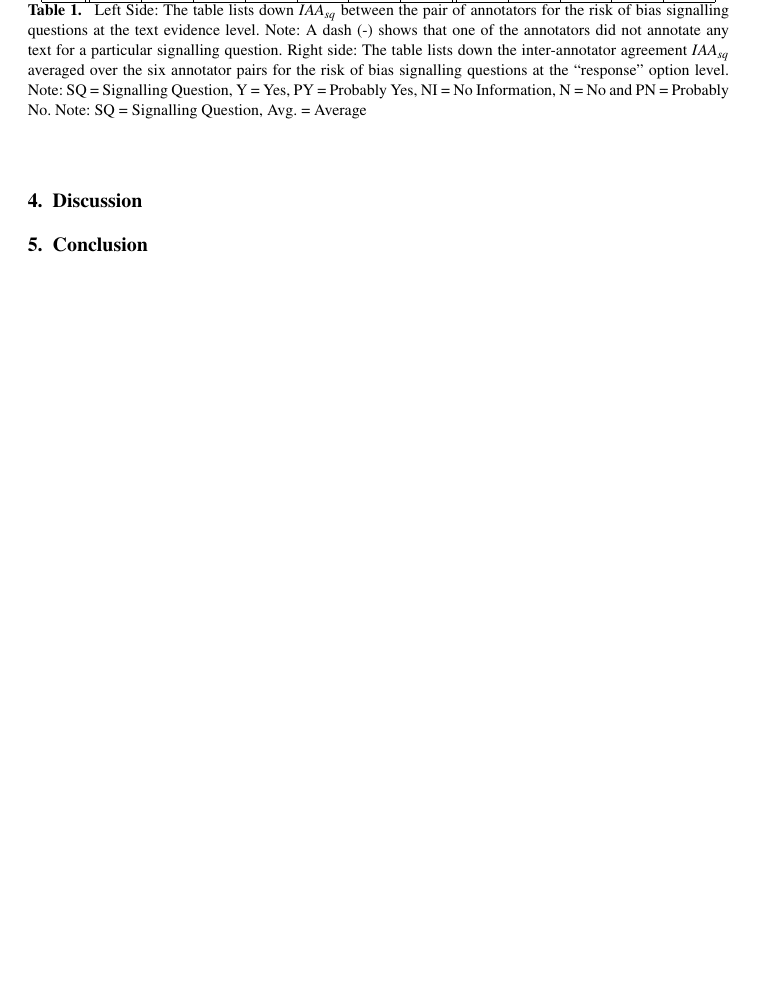
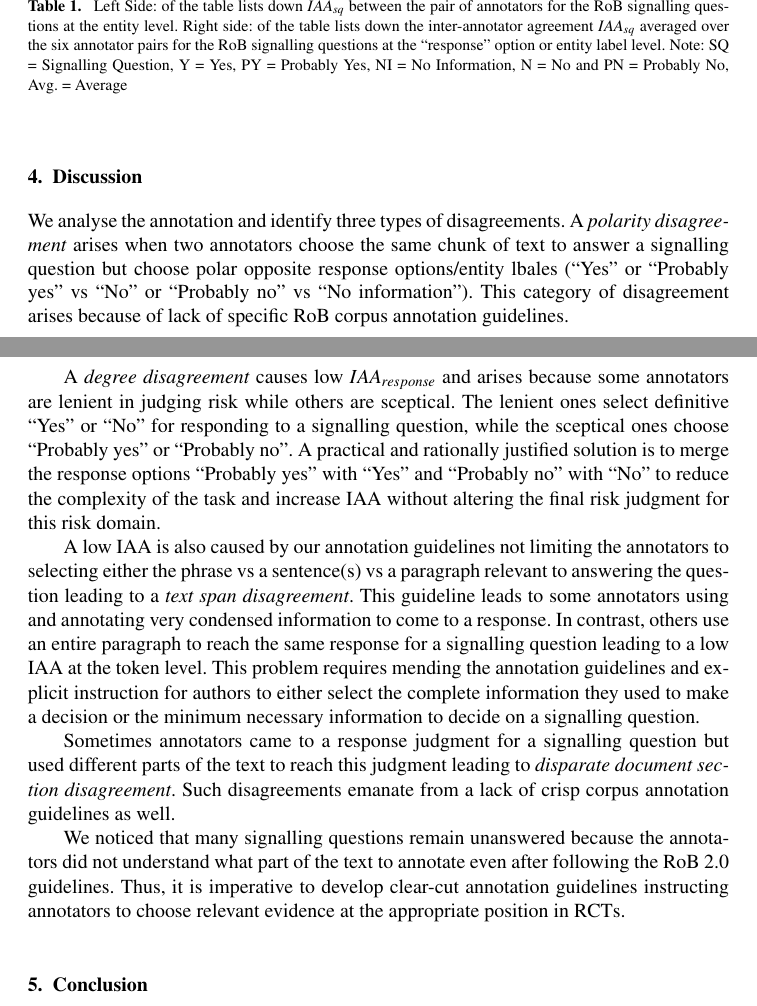
Before and after one commit to anjani-dhrangadhariya/MIE2023_rob_prelim_annotation, a LaTeX document (main.tex): part of page 4 of 5 before the commit and two parts of pages 4 and 5 of 6 after it, the two joined at a grey line, cut so that both start at the same text, the shorter picture padded with empty space. Compiled offline with pdfLaTeX; a LaTeX package or settings file that is missing is left out.

Commit message:
first draft adaptation

```diff
--- a/main.tex
+++ b/main.tex
@@ -190,14 +185,37 @@ Most annotators had zero agreement or did not annotate any text relevant to answ
         5.2 & 23.9 & 0.0 & 0.0 & 0.0 & 0.0 & 2.4 & 4.4 & - & 0.0 & 0.0 & 0.0 & 0.0 \\
         5.3 & 0.2 & 0.0 & 0.0 & 0.4 & 8.1 & 42.0 & 8.4 & - & 0.0 & 0.6 & 0.0 & 0.0 \\ \hline
     \end{tabular}
-    \caption{\label{tab:iaa_sq_res} Left Side: The table lists down $IAA_{sq}$ between the pair of annotators for the risk of bias signalling questions at the text evidence level. Note: A dash (-) shows that one of the annotators did not annotate any text for a particular signalling question. Right side: The table lists down the inter-annotator agreement $IAA_{sq}$ averaged over the six annotator pairs for the risk of bias signalling questions at the ``response'' option level. Note: SQ = Signalling Question, Y = Yes, PY = Probably Yes, NI = No Information, N = No and PN = Probably No. Note: SQ = Signalling Question, Avg. = Average}
+    \vspace{1em}
+    \caption{\label{tab:iaa_sq_res} Left Side: of the table lists down $IAA_{sq}$ between the pair of annotators for the RoB signalling questions at the entity level. Right side: of the table lists down the inter-annotator agreement $IAA_{sq}$ averaged over the six annotator pairs for the RoB signalling questions at the ``response'' option or entity label level. Note: SQ = Signalling Question, Y = Yes, PY = Probably Yes, NI = No Information, N = No and PN = Probably No, Avg. = Average}
 \end{table}
-
 %
 %
 %
 \section{Discussion}
+\label{sec:disc}
+%
+We analyse the annotation and identify three types of disagreements.
+A \textit{polarity disagreement} arises when two annotators choose the same chunk of text to answer a signalling question but choose polar opposite response options/entity lbales (``Yes'' or ``Probably yes'' vs ``No'' or ``Probably no'' vs ``No information'').
+This category of disagreement arises because of lack of specific RoB corpus annotation guidelines.
 
+A \textit{degree disagreement} causes low $IAA_{response}$ and arises because some annotators are lenient in judging risk while others are sceptical.
+The lenient ones select definitive ``Yes'' or ``No'' for responding to a signalling question, while the sceptical ones choose ``Probably yes'' or ``Probably no''.
+A practical and rationally justified solution is to merge the response options ``Probably yes'' with ``Yes'' and ``Probably no'' with ``No'' to reduce the complexity of the task and increase IAA without altering the final risk judgment for this risk domain.
+
+A low IAA is also caused by our annotation guidelines not limiting the annotators to selecting either the phrase vs a sentence(s) vs a paragraph relevant to answering the question leading to a \textit{text span disagreement}.
+This guideline leads to some annotators using and annotating very condensed information to come to a response.
+In contrast, others use an entire paragraph to reach the same response for a signalling question leading to a low IAA at the token level.
+This problem requires mending the annotation guidelines and explicit instruction for authors to either select the complete information they used to make a decision or the minimum necessary information to decide on a signalling question.
+
+
+Sometimes annotators came to a response judgment for a signalling question but used different parts of the text to reach this judgment leading to \textit{disparate document section disagreement}.
+Such disagreements emanate from a lack of crisp corpus annotation guidelines as well.
+
+We noticed that many signalling questions remain unanswered because the annotators did not understand what part of the text to annotate even after following the RoB 2.0 guidelines.
+Thus, it is imperative to develop clear-cut annotation guidelines instructing annotators to choose relevant evidence at the appropriate position in RCTs.
+%
+%
+%
 \section{Conclusion}
 \label{sec:conclusion}
 %
```
Also changed, not shown: main.tex (17 more changed lines).
